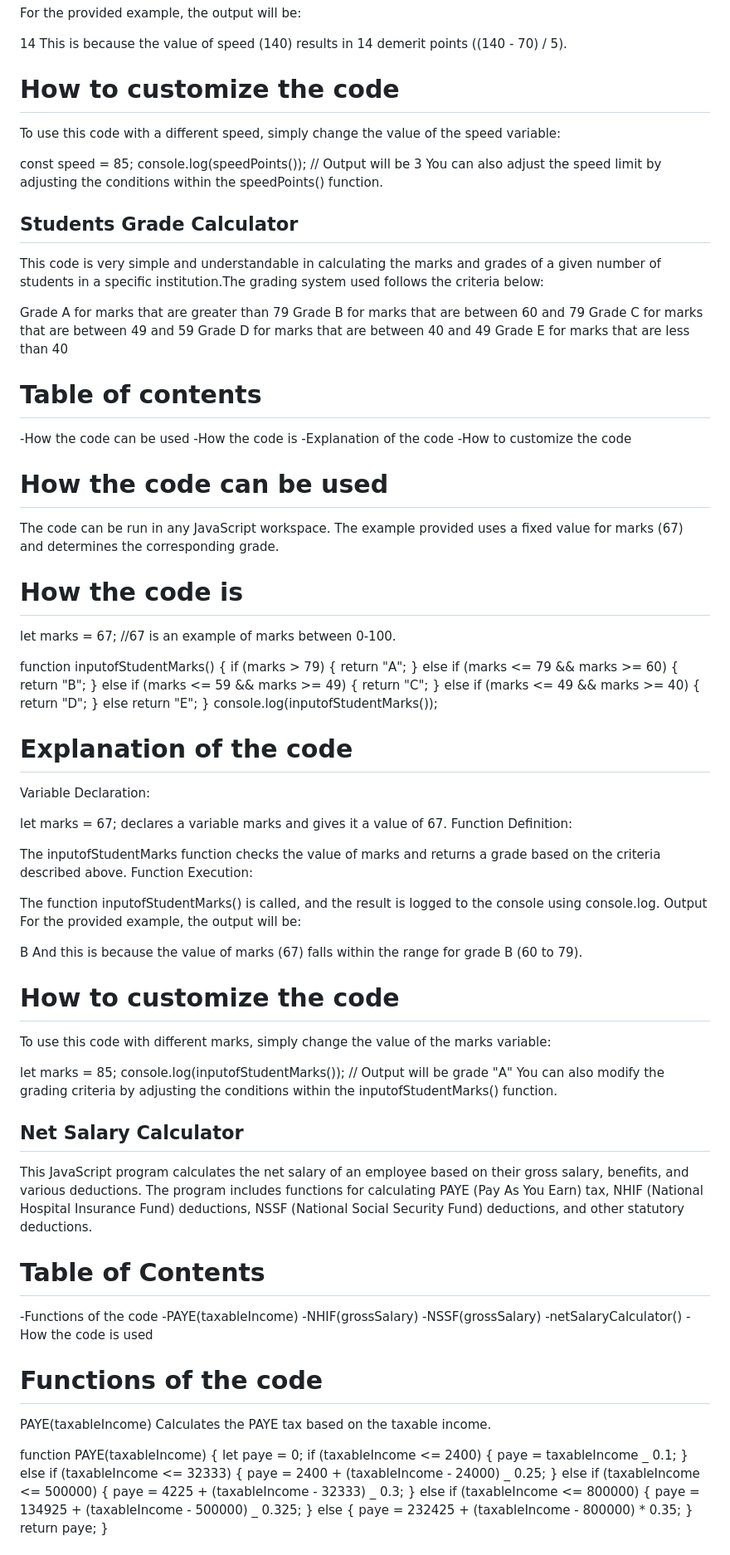
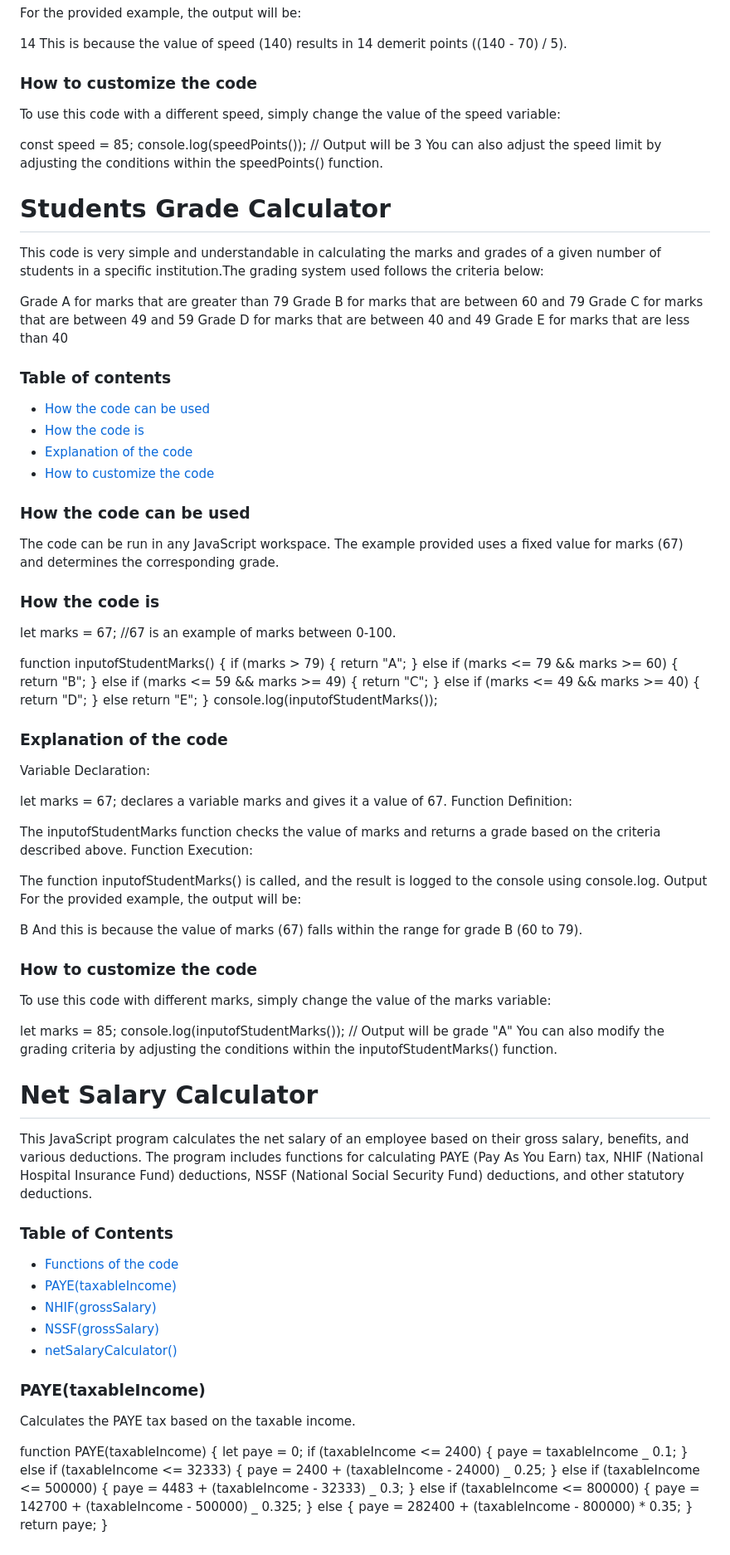
Before and after one commit to Nyamsjosh/Phase-1-wk-1-code-challange, a Markdown page: README.md, the part around one of its changes. Shown at 83% size. GitHub-like rendering.

Commit message:
1Code Challange

```diff
--- a/README.md
+++ b/README.md
@@ -71,7 +71,7 @@ For the provided example, the output will be:
 14
 This is because the value of speed (140) results in 14 demerit points ((140 - 70) / 5).
 
-# How to customize the code
+### How to customize the code
 
 To use this code with a different speed, simply change the value of the speed variable:
 
@@ -79,7 +79,7 @@ const speed = 85;
 console.log(speedPoints()); // Output will be 3
 You can also adjust the speed limit by adjusting the conditions within the speedPoints() function.
 
-## Students Grade Calculator
+# Students Grade Calculator
 
 This code is very simple and understandable in calculating the marks and grades of a given number of students in a specific institution.The grading system used follows the criteria below:
 
@@ -89,18 +89,18 @@ Grade C for marks that are between 49 and 59
 Grade D for marks that are between 40 and 49
 Grade E for marks that are less than 40
 
-# Table of contents
+### Table of contents
 
--How the code can be used
--How the code is
--Explanation of the code
--How to customize the code
+- [How the code can be used](#how-the-code-can-be-used)
+- [How the code is](#how-the-code-is)
+- [Explanation of the code](#explanation-of-the-code)
+- [How to customize the code](#how-to-customize-the-code)
 
-# How the code can be used
+### How the code can be used
 
 The code can be run in any JavaScript workspace. The example provided uses a fixed value for marks (67) and determines the corresponding grade.
 
-# How the code is
+### How the code is
 
 let marks = 67; //67 is an example of marks between 0-100.
 
@@ -117,7 +117,7 @@ return "D";
 }
 console.log(inputofStudentMarks());
 
-# Explanation of the code
+### Explanation of the code
 
 Variable Declaration:
 
@@ -134,7 +134,7 @@ For the provided example, the output will be:
 B
 And this is because the value of marks (67) falls within the range for grade B (60 to 79).
 
-# How to customize the code
+### How to customize the code
 
 To use this code with different marks, simply change the value of the marks variable:
 
@@ -142,22 +142,20 @@ let marks = 85;
 console.log(inputofStudentMarks()); // Output will be grade "A"
 You can also modify the grading criteria by adjusting the conditions within the inputofStudentMarks() function.
 
-## Net Salary Calculator
+# Net Salary Calculator
 
 This JavaScript program calculates the net salary of an employee based on their gross salary, benefits, and various deductions. The program includes functions for calculating PAYE (Pay As You Earn) tax, NHIF (National Hospital Insurance Fund) deductions, NSSF (National Social Security Fund) deductions, and other statutory deductions.
 
-# Table of Contents
+### Table of Contents
 
--Functions of the code
--PAYE(taxableIncome)
--NHIF(grossSalary)
--NSSF(grossSalary)
--netSalaryCalculator()
--How the code is used
+- [Functions of the code](#functions-of-the-code)
+- [PAYE(taxableIncome)](#payetaxableincome)
+- [NHIF(grossSalary)](#nhifgrosssalary)
+- [NSSF(grossSalary)](#nssfgrosssalary)
+- [netSalaryCalculator()](#net-salary-calculator)
 
-# Functions of the code
+### PAYE(taxableIncome)
 
-PAYE(taxableIncome)
 Calculates the PAYE tax based on the taxable income.
 
 function PAYE(taxableIncome) {
@@ -167,11 +165,11 @@ paye = taxableIncome _ 0.1;
 } else if (taxableIncome <= 32333) {
 paye = 2400 + (taxableIncome - 24000) _ 0.25;
 } else if (taxableIncome <= 500000) {
-paye = 4225 + (taxableIncome - 32333) _ 0.3;
+paye = 4483 + (taxableIncome - 32333) _ 0.3;
 } else if (taxableIncome <= 800000) {
-paye = 134925 + (taxableIncome - 500000) _ 0.325;
+paye = 142700 + (taxableIncome - 500000) _ 0.325;
 } else {
-paye = 232425 + (taxableIncome - 800000) \* 0.35;
+paye = 282400 + (taxableIncome - 800000) \* 0.35;
 }
 return paye;
 }
```
Also changed, not shown: other parts of README.md (+13 -13 lines).
